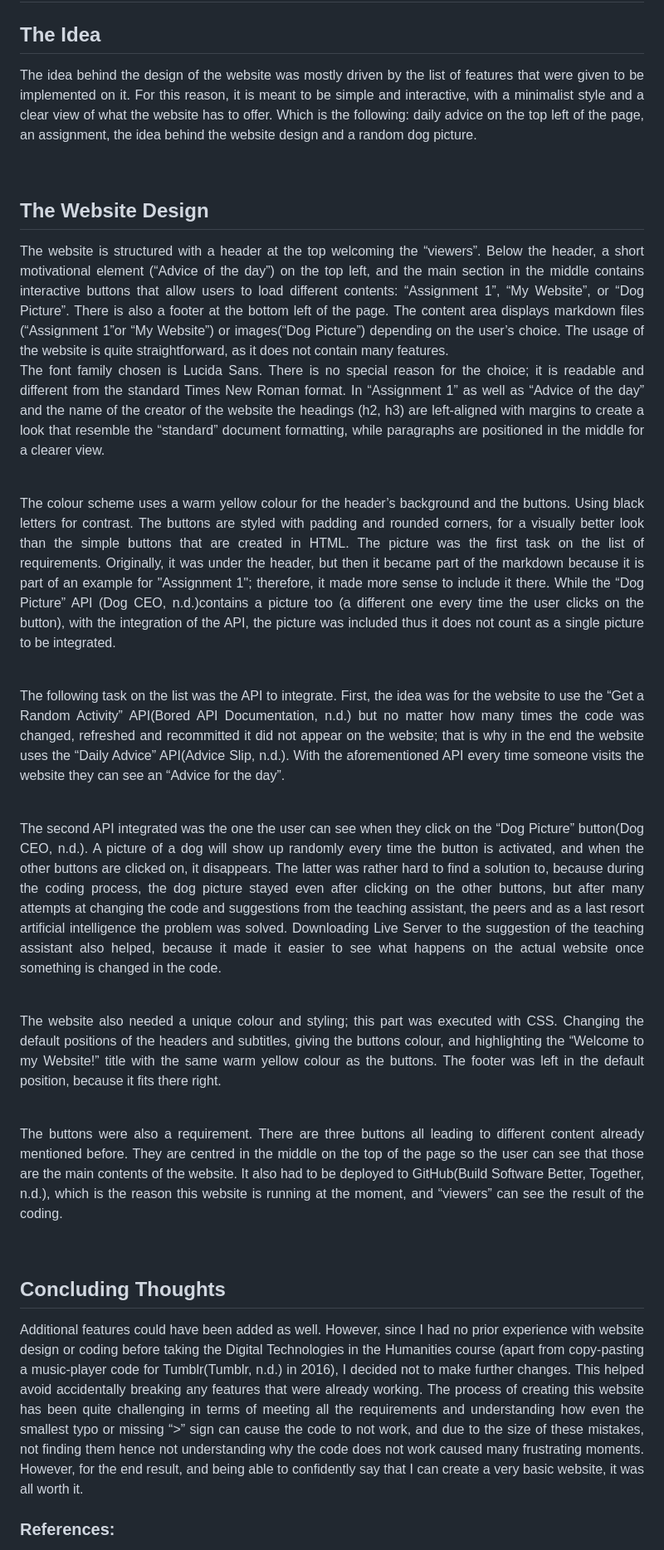
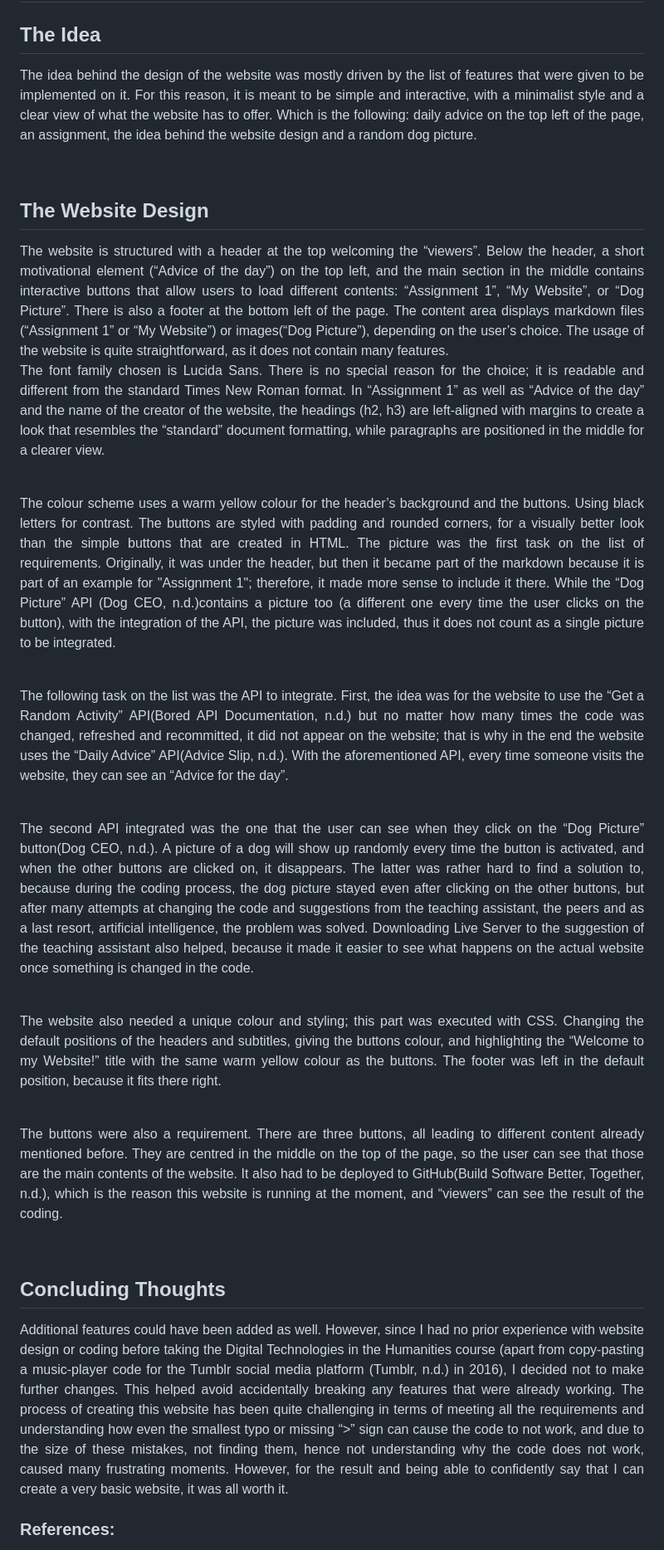
Before and after one commit to relindus/Final-Assignment-Digital-Technologies, a Markdown page: myWebsite.md, the part around the change. Shown at 83% size. Rendered like a GitHub page.

Commit message:
markdown changes

```diff
--- a/myWebsite.md
+++ b/myWebsite.md
@@ -1,29 +1,29 @@
 # My Website
 ## The Idea
 <p align="justify">
-The  idea behind the design of the website was mostly driven by the list of features that were given to be implemented on it. For this reason, it is meant to be simple and interactive, with a minimalist style and a clear view of what the website has to offer. Which is the following: daily advice on the top left of the page, an assignment, the idea behind the website design and a random dog picture. </p>
+The idea behind the design of the website was mostly driven by the list of features that were given to be implemented on it. For this reason, it is meant to be simple and interactive, with a minimalist style and a clear view of what the website has to offer. Which is the following: daily advice on the top left of the page, an assignment, the idea behind the website design and a random dog picture. </p>
 <br>
 
 ## The Website Design
 
 <p align="justify">
-The website is structured with a header at the top welcoming the “viewers”. Below the header, a short motivational element (“Advice of the day”) on the top left, and the main section in the middle contains interactive buttons that allow users to load different contents: “Assignment 1”, “My Website”, or “Dog Picture”. There is also a footer at the bottom left of the page.  The content area displays markdown files (“Assignment 1”or “My Website”) or images(“Dog Picture”) depending on the user’s choice. The usage of the website is quite straightforward, as it does not contain many features.<br>
-The font family chosen is Lucida Sans.  There is no special reason for the choice; it is readable and different from the standard Times New Roman format.  In “Assignment 1” as well as “Advice of the day” and the name of the creator of the website the headings (h2, h3) are left‑aligned with margins to create a look that resemble the “standard” document formatting, while paragraphs are positioned in the middle for a clearer view.
+The website is structured with a header at the top welcoming the “viewers”. Below the header, a short motivational element (“Advice of the day”) on the top left, and the main section in the middle contains interactive buttons that allow users to load different contents: “Assignment 1”, “My Website”, or “Dog Picture”. There is also a footer at the bottom left of the page.  The content area displays markdown files (“Assignment 1” or “My Website”) or images(“Dog Picture”), depending on the user’s choice. The usage of the website is quite straightforward, as it does not contain many features.<br>
+The font family chosen is Lucida Sans.  There is no special reason for the choice; it is readable and different from the standard Times New Roman format.  In “Assignment 1” as well as “Advice of the day” and the name of the creator of the website, the headings (h2, h3) are left‑aligned with margins to create a look that resembles the “standard” document formatting, while paragraphs are positioned in the middle for a clearer view.
 </p>
 <br>
 
 <p align="justify">
-The colour scheme uses a warm yellow colour for the header’s background and  the buttons. Using black letters for contrast. The buttons are styled with padding and rounded corners, for a visually better look than the simple buttons that are created in HTML.
-The picture was the first task on the list of requirements. Originally, it was under the header, but then it became part of the markdown because it is part of an example for "Assignment 1"; therefore, it made more sense to include it there. While the “Dog Picture” API (Dog CEO, n.d.)contains a picture too (a different one every time the user clicks on the button), with the integration of the API, the picture was included thus it does not count as a single picture to be integrated.</p>
+The colour scheme uses a warm yellow colour for the header’s background and the buttons. Using black letters for contrast. The buttons are styled with padding and rounded corners, for a visually better look than the simple buttons that are created in HTML.
+The picture was the first task on the list of requirements. Originally, it was under the header, but then it became part of the markdown because it is part of an example for "Assignment 1"; therefore, it made more sense to include it there. While the “Dog Picture” API (Dog CEO, n.d.)contains a picture too (a different one every time the user clicks on the button), with the integration of the API, the picture was included, thus it does not count as a single picture to be integrated.</p>
 <br>
 
 <p align="justify">
-The following task on the list was the API to integrate. First, the idea was for the website to use the “Get a Random Activity” API(Bored API Documentation, n.d.) but no matter how many times the code was changed, refreshed and recommitted it did not appear on the website; that is why in the end the website uses the “Daily Advice” API(Advice Slip, n.d.). With the aforementioned API every time someone visits the website they can see an “Advice for the day”.
+The following task on the list was the API to integrate. First, the idea was for the website to use the “Get a Random Activity” API(Bored API Documentation, n.d.) but no matter how many times the code was changed, refreshed and recommitted, it did not appear on the website; that is why in the end the website uses the “Daily Advice” API(Advice Slip, n.d.). With the aforementioned API, every time someone visits the website, they can see an “Advice for the day”.
 </p>
 <br>
 
 <p align="justify">
-The second API integrated was the one the user can see when they click on the “Dog Picture” button(Dog CEO, n.d.). A picture of a dog will show up randomly every time the button is activated, and when the other buttons are clicked on, it disappears. The latter was rather hard to find a solution to, because during the coding process, the dog picture stayed even after clicking on the other buttons, but after many attempts at changing the code and suggestions from the teaching assistant, the peers and as a last resort artificial intelligence the problem was solved. Downloading Live Server to the suggestion of the teaching assistant also helped, because it made it easier to see what happens on the actual website once something is changed in the code.
+The second API integrated was the one that the user can see when they click on the “Dog Picture” button(Dog CEO, n.d.). A picture of a dog will show up randomly every time the button is activated, and when the other buttons are clicked on, it disappears. The latter was rather hard to find a solution to, because during the coding process, the dog picture stayed even after clicking on the other buttons, but after many attempts at changing the code and suggestions from the teaching assistant, the peers and as a last resort, artificial intelligence, the problem was solved. Downloading Live Server to the suggestion of the teaching assistant also helped, because it made it easier to see what happens on the actual website once something is changed in the code.
 </p>
 <br>
 
@@ -33,7 +33,7 @@ The website also needed a unique colour and styling; this part was executed with
 <br>
 
 <p align="justify">
-The buttons were also a requirement. There are three buttons all leading to different content already mentioned before. They are centred in the middle on the top of the page so the user can see that those are the main contents of the website.
+The buttons were also a requirement. There are three buttons, all leading to different content already mentioned before. They are centred in the middle on the top of the page, so the user can see that those are the main contents of the website.
 It also had to be deployed to GitHub(Build Software Better, Together, n.d.), which is the reason this website is running at the moment, and “viewers” can see the result of the coding.
 </p>
 <br>
@@ -42,8 +42,8 @@ It also had to be deployed to GitHub(Build Software Better, Together, n.d.), whi
 
 
 <p align="justify">
-Additional features could have been added as well. However, since I had no prior experience with website design or coding before taking the Digital Technologies in the Humanities course (apart from copy-pasting a music-player code for Tumblr(Tumblr, n.d.) in 2016), I decided not to make further changes. This helped avoid accidentally breaking any features that were already working.
-The process of creating this website has been quite challenging in terms of meeting all the requirements and understanding how even the smallest typo or missing “>” sign can cause the code to not work, and due to the size of these mistakes, not finding them hence not understanding why the code does not work caused many frustrating moments. However, for the end result, and being able to confidently say that I can create a very basic website, it was all worth it.<br>
+Additional features could have been added as well. However, since I had no prior experience with website design or coding before taking the Digital Technologies in the Humanities course (apart from copy-pasting a music-player code for the Tumblr social media platform (Tumblr, n.d.) in 2016), I decided not to make further changes. This helped avoid accidentally breaking any features that were already working.
+The process of creating this website has been quite challenging in terms of meeting all the requirements and understanding how even the smallest typo or missing “>” sign can cause the code to not work, and due to the size of these mistakes, not finding them, hence not understanding why the code does not work, caused many frustrating moments. However, for the result and being able to confidently say that I can create a very basic website, it was all worth it.<br>
 </p>
 
 
```
Also changed, not shown: assignment1.md (+17 -10 lines).
